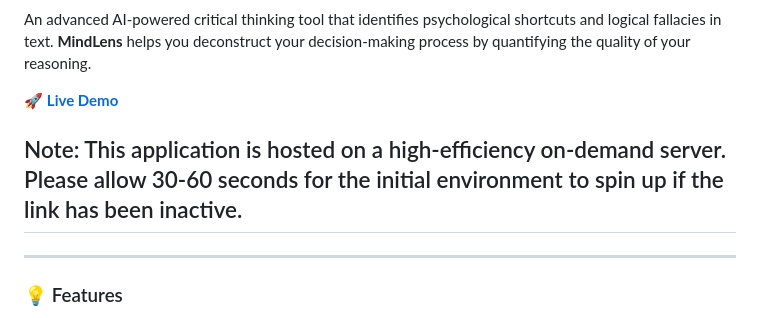
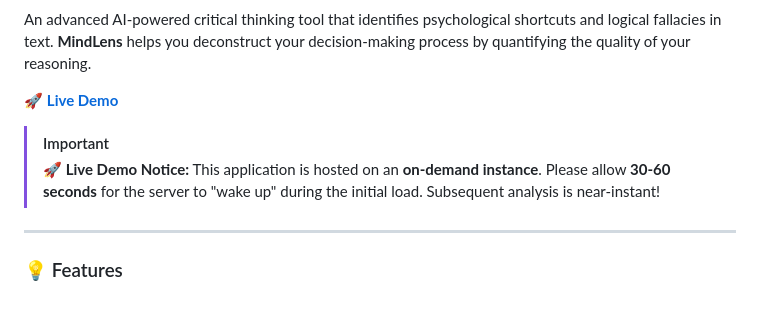
Before and after one commit to Ayushi-324/MindLens, a Markdown page: README.md, the part around the change. Rendered like a GitHub page.

Commit message:
Revise live demo hosting note for better visibility
Updated live demo notice for clarity and emphasis.

```diff
--- a/README.md
+++ b/README.md
@@ -8,7 +8,10 @@ An advanced AI-powered critical thinking tool that identifies psychological shor
 
 🚀 **[Live Demo](https://mindlens-app.onrender.com)**
 
-## Note: This application is hosted on a high-efficiency on-demand server. Please allow 30-60 seconds for the initial environment to spin up if the link has been inactive.
+> [!IMPORTANT]
+> **🚀 Live Demo Notice:** This application is hosted on an **on-demand instance**.
+> Please allow **30-60 seconds** for the server to "wake up" during the initial load.
+> Subsequent analysis is near-instant!
 
 ---
 
```
